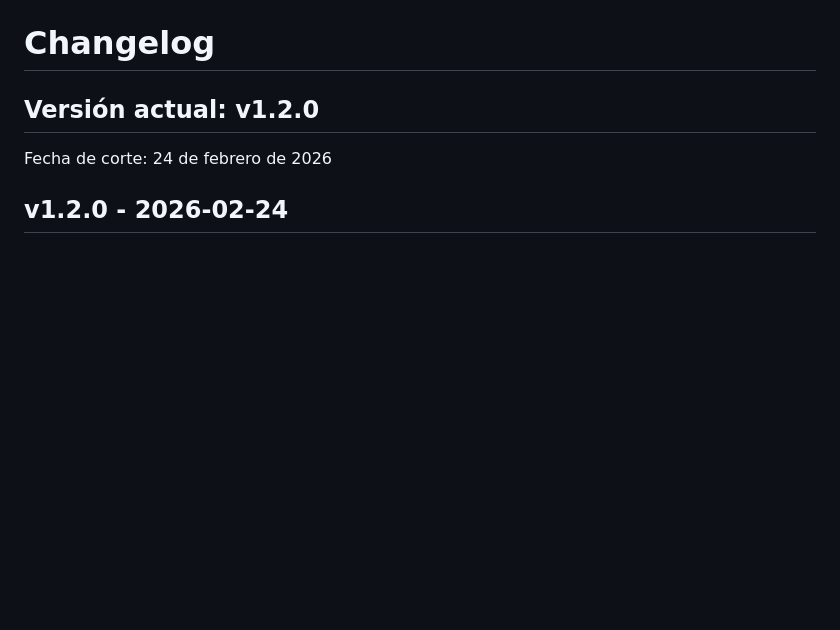
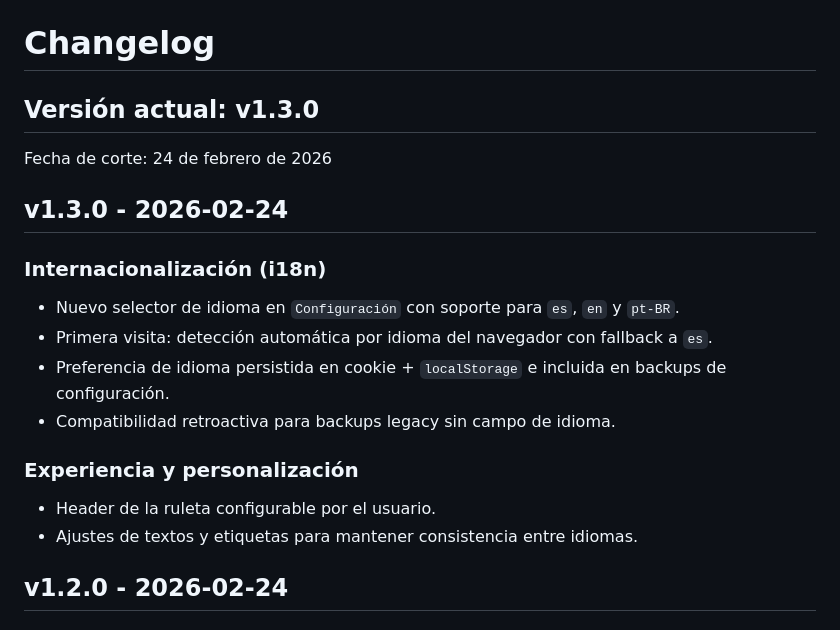
Before and after one commit to facundoraulbistolfi/toca-toca, a Markdown page: changelog.md, the part around the change. GitHub-like rendering; blank space fills up the shorter version.

Commit message:
docs: bump release docs to v1.3.0
- update README version badge and current version to v1.3.0

- add v1.3.0 changelog entry for i18n and customizable wheel header

- rename README section title to avoid version-specific drift

```diff
--- a/changelog.md
+++ b/changelog.md
@@ -1,8 +1,22 @@
 # Changelog
 
-## Versión actual: v1.2.0
+## Versión actual: v1.3.0
 
 Fecha de corte: 24 de febrero de 2026
+
+## v1.3.0 - 2026-02-24
+
+### Internacionalización (i18n)
+
+- Nuevo selector de idioma en `Configuración` con soporte para `es`, `en` y `pt-BR`.
+- Primera visita: detección automática por idioma del navegador con fallback a `es`.
+- Preferencia de idioma persistida en cookie + `localStorage` e incluida en backups de configuración.
+- Compatibilidad retroactiva para backups legacy sin campo de idioma.
+
+### Experiencia y personalización
+
+- Header de la ruleta configurable por el usuario.
+- Ajustes de textos y etiquetas para mantener consistencia entre idiomas.
 
 ## v1.2.0 - 2026-02-24
 
```
Also changed, not shown: README.md (+3 -3 lines).
